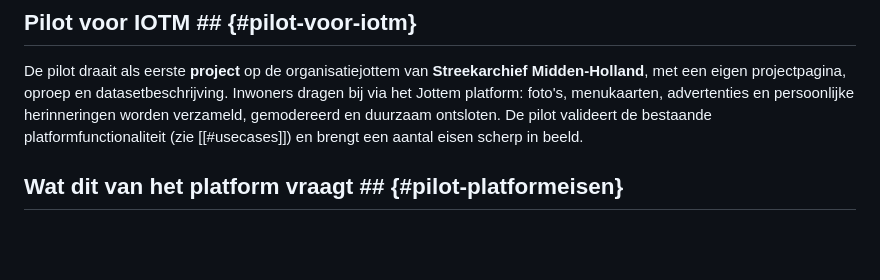
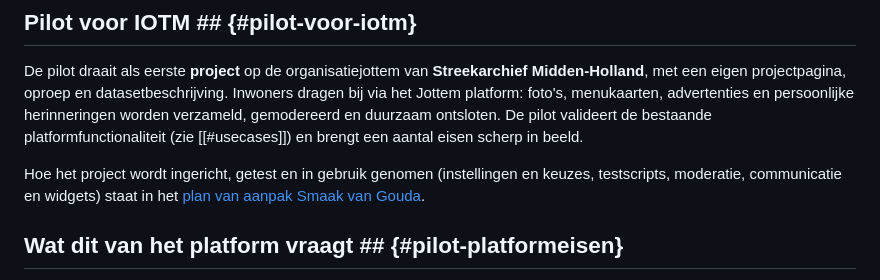
Before and after one commit to inside-out-time-machines/design, a Markdown page: pilot-smaak-van-gouda.md, the part around the change. Rendered like a GitHub page; blank space fills up the shorter version.

Commit message:
Pilot Smaak van Gouda: link naar het plan van aanpak

```diff
--- a/pilot-smaak-van-gouda.md
+++ b/pilot-smaak-van-gouda.md
@@ -21,6 +21,10 @@ De pilot draait als eerste **project** op de organisatiejottem van **Streekarchi
 foto's, menukaarten, advertenties en persoonlijke herinneringen worden verzameld, gemodereerd en
 duurzaam ontsloten. De pilot valideert de bestaande platformfunctionaliteit (zie [[#usecases]]) en
 brengt een aantal eisen scherp in beeld.
+
+Hoe het project wordt ingericht, getest en in gebruik genomen (instellingen en keuzes,
+testscripts, moderatie, communicatie en widgets) staat in het
+[plan van aanpak Smaak van Gouda](planvanaanpak-smaakvangouda.html).
 
 ## Wat dit van het platform vraagt ## {#pilot-platformeisen}
 
```
